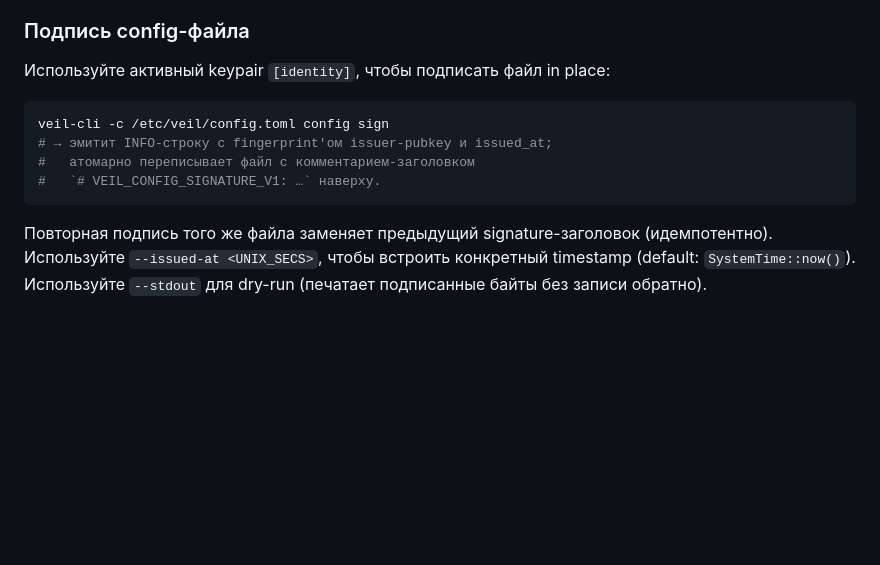
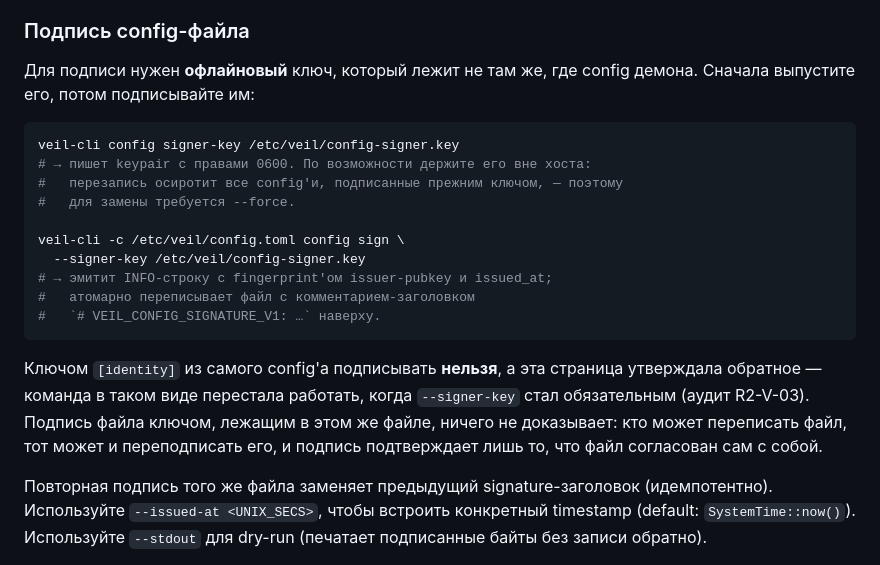
Before and after one commit to veilnetwork/veil, a Markdown page: docs/ru/OPERATIONS.md, the part around the change. Rendered like a GitHub page; blank space fills up the shorter version.

````diff
--- a/docs/ru/OPERATIONS.md
+++ b/docs/ru/OPERATIONS.md
@@ -339,14 +339,28 @@ Zero). На таких хостах туго-ограниченное явное
 
 ### Подпись config-файла
 
-Используйте активный keypair `[identity]`, чтобы подписать файл in place:
+Для подписи нужен **офлайновый** ключ, который лежит не там же, где config
+демона. Сначала выпустите его, потом подписывайте им:
 
 ```sh
-veil-cli -c /etc/veil/config.toml config sign
+veil-cli config signer-key /etc/veil/config-signer.key
+# → пишет keypair с правами 0600. По возможности держите его вне хоста:
+#   перезапись осиротит все config'и, подписанные прежним ключом, — поэтому
+#   для замены требуется --force.
+
+veil-cli -c /etc/veil/config.toml config sign \
+  --signer-key /etc/veil/config-signer.key
 # → эмитит INFO-строку с fingerprint'ом issuer-pubkey и issued_at;
 #   атомарно переписывает файл с комментарием-заголовком
 #   `# VEIL_CONFIG_SIGNATURE_V1: …` наверху.
 ```
+
+Ключом `[identity]` из самого config'а подписывать **нельзя**, а эта страница
+утверждала обратное — команда в таком виде перестала работать, когда
+`--signer-key` стал обязательным (аудит R2-V-03). Подпись файла ключом,
+лежащим в этом же файле, ничего не доказывает: кто может переписать файл,
+тот может и переподписать его, и подпись подтверждает лишь то, что файл
+согласован сам с собой.
 
 Повторная подпись того же файла заменяет предыдущий signature-заголовок
 (идемпотентно). Используйте `--issued-at <UNIX_SECS>`, чтобы встроить
````
Also changed, not shown: docs/en/OPERATIONS.md (+15 -2 lines).
